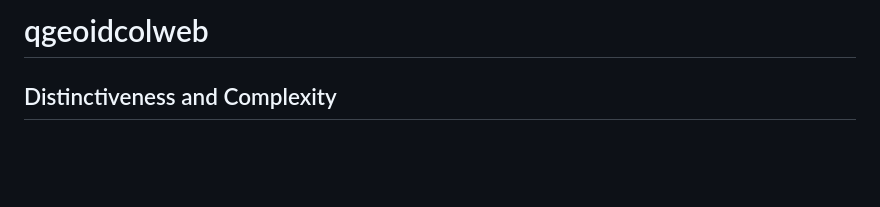
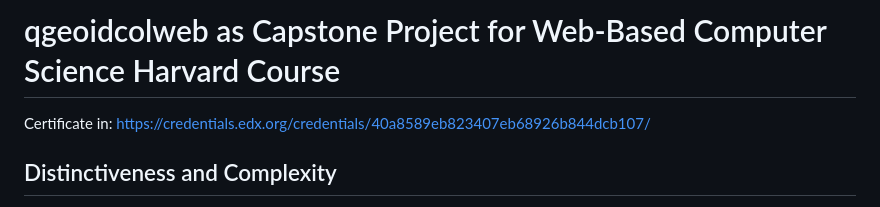
Before and after one commit to depicted-candela/WEB50-CAPSTONE, a Markdown page: README.md, the part around the change. Rendered like a GitHub page; blank space fills up the shorter version.

Commit message:
Capstone

```diff
--- a/README.md
+++ b/README.md
@@ -1,4 +1,9 @@
-# qgeoidcolweb
+
+
+
+# qgeoidcolweb as Capstone Project for Web-Based Computer Science Harvard Course
+
+Certificate in: https://credentials.edx.org/credentials/40a8589eb823407eb68926b844dcb107/
 
 ## Distinctiveness and Complexity
 
```
